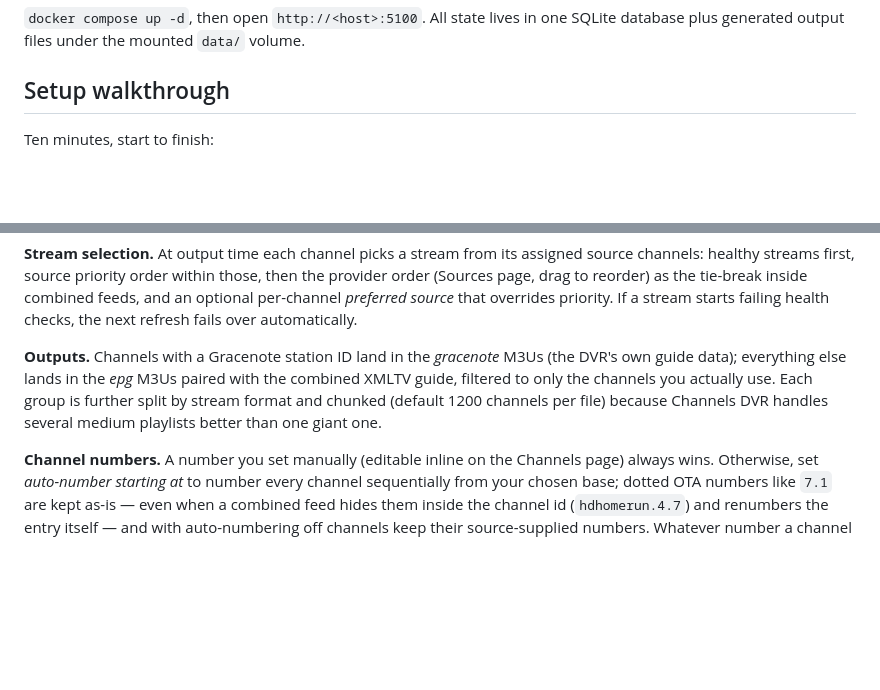
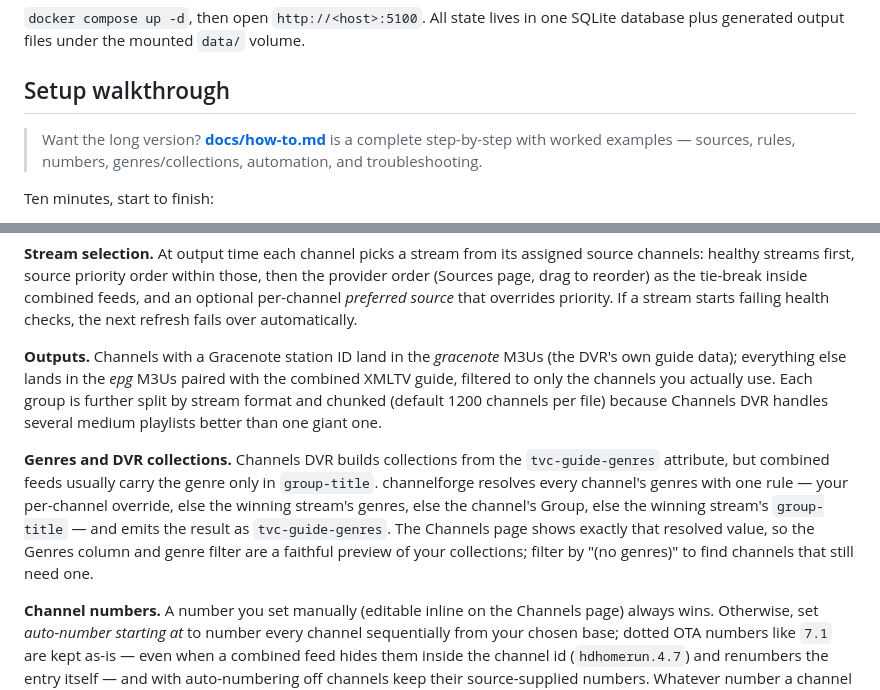
Before and after one commit to Eagle383/channelforge, a Markdown page: README.md, 2 parts joined by grey strips. Drawn GitHub-style; blank space fills up the shorter version.

Commit message:
Docs: genre/collections coverage and a step-by-step how-to guide
Co-Authored-By: Claude Fable 5 <noreply@anthropic.com>

```diff
--- a/README.md
+++ b/README.md
@@ -34,6 +34,8 @@ services:
 
 ## Setup walkthrough
 
+> Want the long version? **[docs/how-to.md](docs/how-to.md)** is a complete step-by-step with worked examples — sources, rules, numbers, genres/collections, automation, and troubleshooting.
+
 Ten minutes, start to finish:
 
 1. **Settings** — set your Channels DVR server URL (e.g. `http://192.168.1.10:8089`; comma-separate to update several servers at once) and the **external base URL** of channelforge itself (e.g. `http://192.168.1.10:5100`) so the DVR knows where to fetch playlists from.
@@ -51,6 +53,8 @@ Ten minutes, start to finish:
 **Stream selection.** At output time each channel picks a stream from its assigned source channels: healthy streams first, source priority order within those, then the provider order (Sources page, drag to reorder) as the tie-break inside combined feeds, and an optional per-channel *preferred source* that overrides priority. If a stream starts failing health checks, the next refresh fails over automatically.
 
 **Outputs.** Channels with a Gracenote station ID land in the *gracenote* M3Us (the DVR's own guide data); everything else lands in the *epg* M3Us paired with the combined XMLTV guide, filtered to only the channels you actually use. Each group is further split by stream format and chunked (default 1200 channels per file) because Channels DVR handles several medium playlists better than one giant one.
+
+**Genres and DVR collections.** Channels DVR builds collections from the `tvc-guide-genres` attribute, but combined feeds usually carry the genre only in `group-title`. channelforge resolves every channel's genres with one rule — your per-channel override, else the winning stream's genres, else the channel's Group, else the winning stream's `group-title` — and emits the result as `tvc-guide-genres`. The Channels page shows exactly that resolved value, so the Genres column and genre filter are a faithful preview of your collections; filter by "(no genres)" to find channels that still need one.
 
 **Channel numbers.** A number you set manually (editable inline on the Channels page) always wins. Otherwise, set *auto-number starting at* to number every channel sequentially from your chosen base; dotted OTA numbers like `7.1` are kept as-is — even when a combined feed hides them inside the channel id (`hdhomerun.4.7`) and renumbers the entry itself — and with auto-numbering off channels keep their source-supplied numbers. Whatever number a channel actually uses is saved onto it at refresh, so numbers are always visible, editable, and stable across refreshes and updates.
 
```
Also changed, not shown: CLAUDE.md (+1 -1 lines), docs/how-to.md (added, +162 -0 lines).
